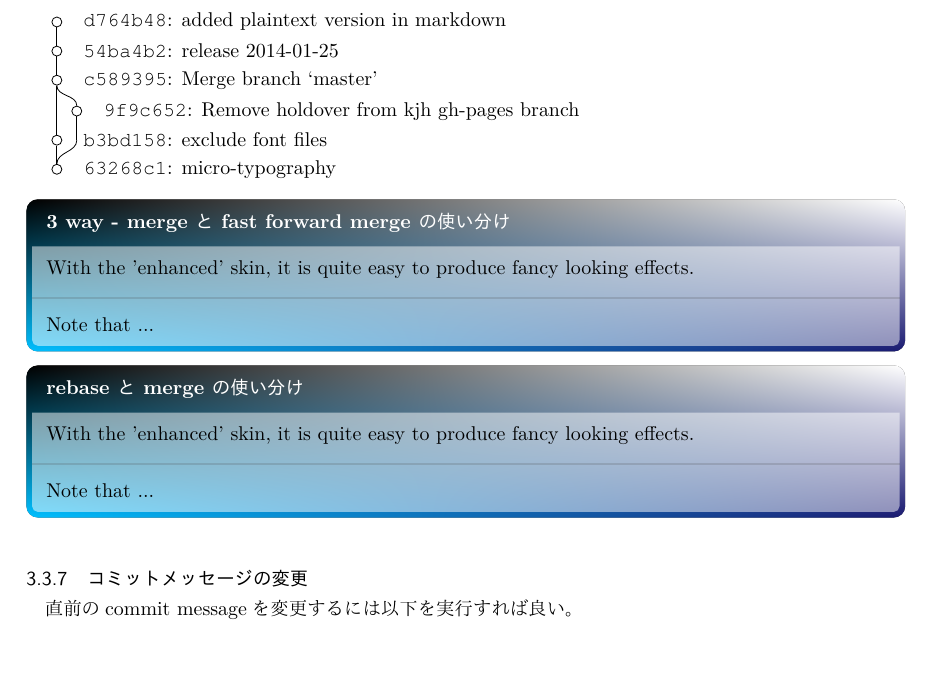
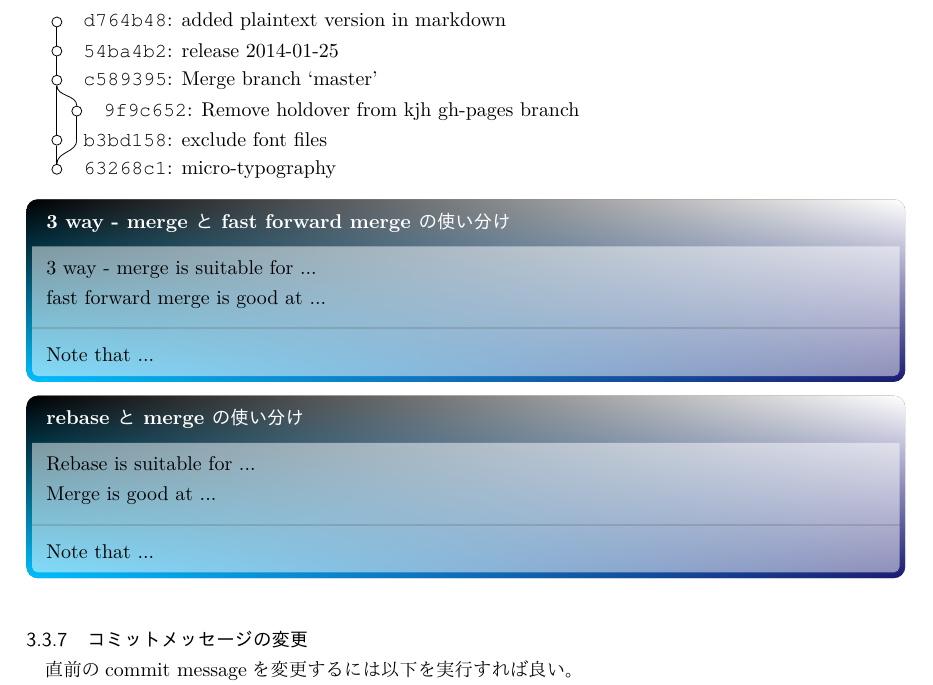
Before and after one commit to huyu-no-yozora/Git, a LaTeX document (GitNote/gitnote.tex, which reads GitNote/sec3/section3.tex): part of page 11 of 14, cut so that both start at the same text, the shorter picture padded with empty space. The pictures show the PDF file GitNote/gitnote.pdf that the author committed with the source.

Commit message:
[update] section3.tex: change text of oceanbox contents

```diff
--- a/GitNote/sec3/section3.tex
+++ b/GitNote/sec3/section3.tex
@@ -367,14 +367,16 @@ git merge [target branch]
 
 
 \begin{oceanbox}{3 way - merge と fast forward merge の使い分け}
-With the 'enhanced' skin, it is quite easy to produce fancy looking effects.
+3 way - merge is suitable for ...\\
+fast forward merge is good at ...
 \tcblower
 Note that ...
 \end{oceanbox}
 
 
 \begin{oceanbox}{rebase と merge の使い分け}
-With the 'enhanced' skin, it is quite easy to produce fancy looking effects.
+Rebase is suitable for ...\\
+Merge is good at ...
 \tcblower
 Note that ...
 \end{oceanbox}
```
Also changed, not shown: GitNote/gitnote.pdf.
